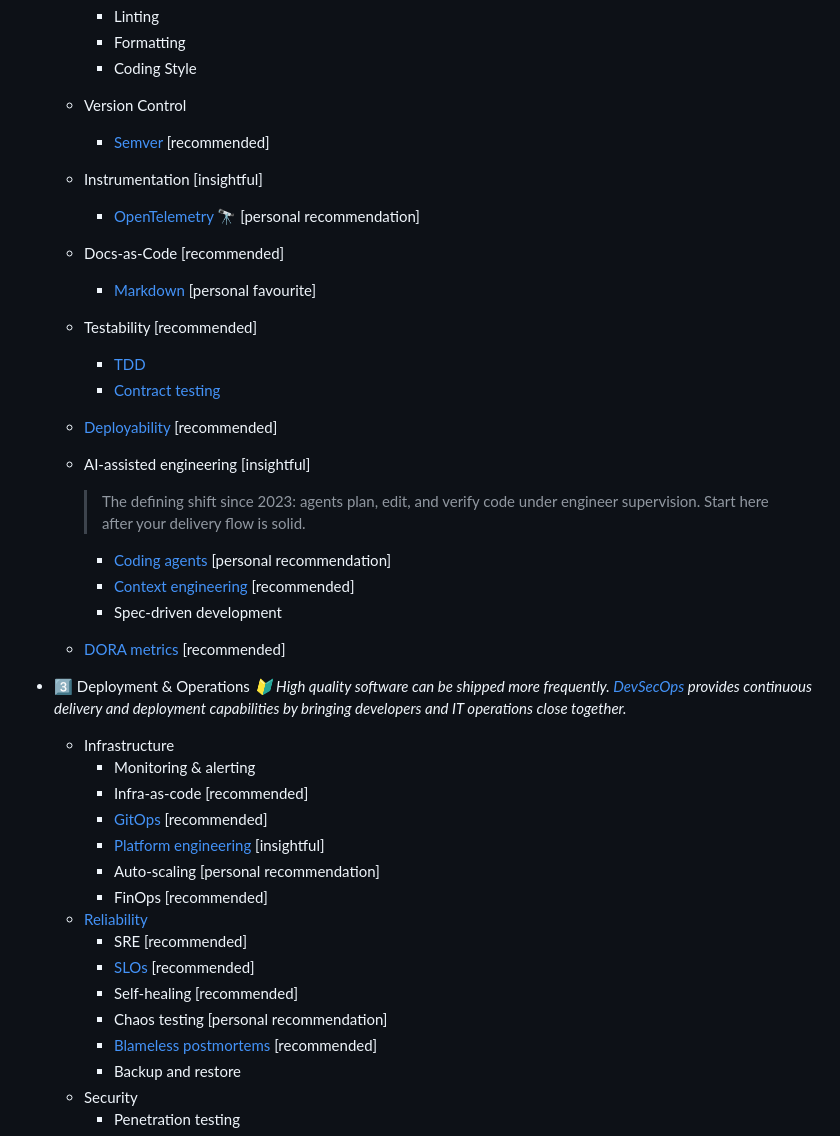
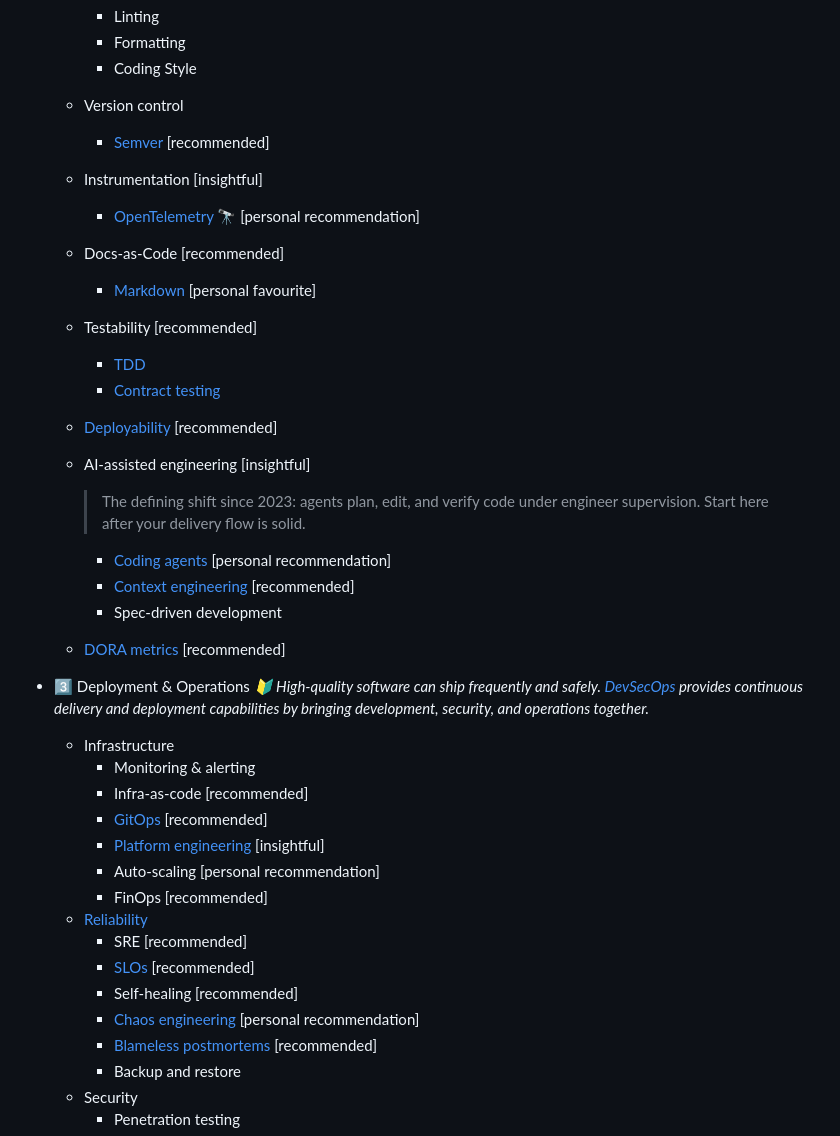
Before and after one commit to jveres/svg-roadmap, a Markdown page: demo/software-hygiene.md, the part around one of its changes. GitHub-like rendering.

```diff
--- a/demo/software-hygiene.md
+++ b/demo/software-hygiene.md
@@ -63,7 +63,7 @@ roadmap:
     * Linting
     * Formatting
     * Coding Style
-  * Version Control
+  * Version control
     * [Semver](https://semver.org/) [recommended]
   * Instrumentation [insightful]
     * [OpenTelemetry](https://opentelemetry.io/) :telescope: [personal recommendation]
@@ -82,7 +82,7 @@ roadmap:
   * [DORA metrics](https://dora.dev/) [recommended]
 
 * :three: Deployment & Operations
-*:beginner: High quality software can be shipped more frequently. [DevSecOps](https://www.redhat.com/en/topics/devops/what-is-devsecops) provides continuous delivery and deployment capabilities by bringing developers and IT operations close together.*
+*:beginner: High-quality software can ship frequently and safely. [DevSecOps](https://www.redhat.com/en/topics/devops/what-is-devsecops) provides continuous delivery and deployment capabilities by bringing development, security, and operations together.*
   + Infrastructure
     * Monitoring & alerting
     * Infra-as-code [recommended]
@@ -94,7 +94,7 @@ roadmap:
     * SRE [recommended]
     * [SLOs](https://sre.google/sre-book/service-level-objectives/) [recommended]
     * Self-healing [recommended]
-    * Chaos testing [personal recommendation]
+    * [Chaos engineering](https://principlesofchaos.org/) [personal recommendation]
     * [Blameless postmortems](https://sre.google/sre-book/postmortem-culture/) [recommended]
     * Backup and restore
   * Security
```
Also changed, not shown: other parts of demo/software-hygiene.md (+16 -15 lines).
